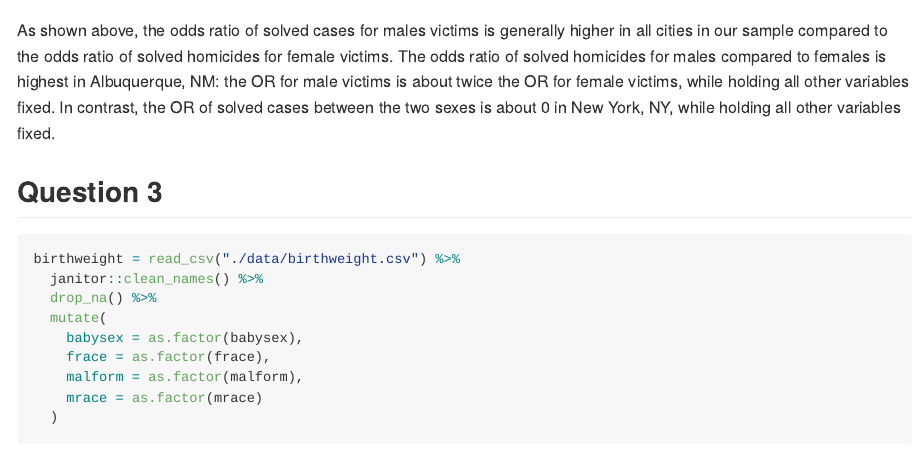
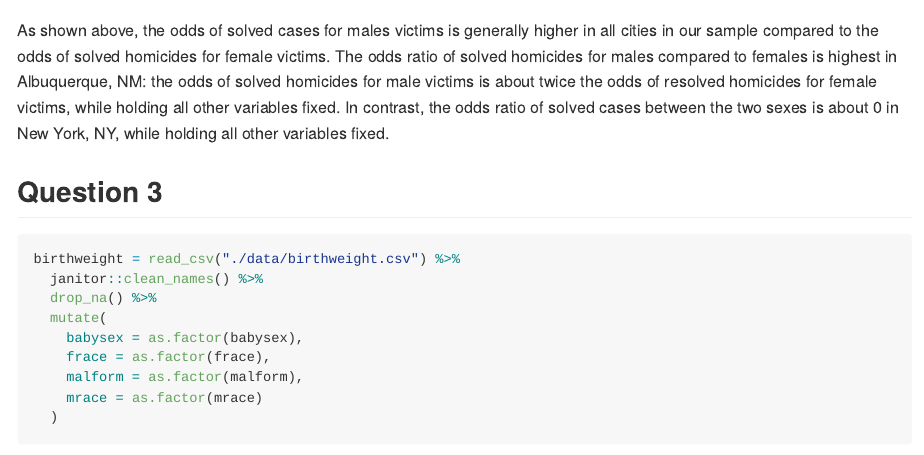
Before and after one commit to Theonlyviper66/p8105_hw6_xz3178, an R Markdown document (HW6.Rmd): the page in a window 1100 px wide, from 3010 px down. Rendered offline with R 4.5, knitr and Pandoc, with nearby package versions; code that draws random numbers runs with fixed seeds of ours; some code elsewhere in the file could not run offline; long lines of code are wrapped; column names are cleaned by a stand-in for the janitor package.

Commit message:
Fixed some issues for problem 2

````diff
--- a/HW6.Rmd
+++ b/HW6.Rmd
@@ -114,7 +114,7 @@ homicides_new %>%
   ggplot(data = ., aes(x = reorder(city_state,+estimated_OR), y = estimated_OR, fill = estimated_OR))+geom_bar(stat="identity")+geom_errorbar(aes(ymin = CI_lower, ymax=CI_higher))+labs(title = "The estimated OR of solved homicides comparing males to females for each city", x = NULL, y = "OR of solved cases")+scale_fill_gradient(low="blue",high="red")+theme(axis.text.x = element_text(angle = 45, vjust = 0.5, hjust=1))
 ```
 
-As shown above, the odds ratio of solved cases for males victims is generally higher in all cities in our sample compared to the odds ratio of solved homicides for female victims. The odds ratio of solved homicides for males compared to females is highest in Albuquerque, NM: the OR for male victims is about twice the OR for female victims, while holding all other variables fixed. In contrast, the OR of solved cases between the two sexes is about 0 in New York, NY, while holding all other variables fixed.
+As shown above, the odds of solved cases for males victims is generally higher in all cities in our sample compared to the odds of solved homicides for female victims. The odds ratio of solved homicides for males compared to females is highest in Albuquerque, NM: the odds of solved homicides for male victims is about twice the odds of resolved homicides for female victims, while holding all other variables fixed. In contrast, the odds ratio of solved cases between the two sexes is about 0 in New York, NY, while holding all other variables fixed.
 
 ## Question 3
 
````
Also changed, not shown: HW6.md (added), HW6_files/figure-gfm/unnamed-chunk-11-1.png (added), HW6_files/figure-gfm/unnamed-chunk-6-1.png (added), HW6_files/figure-gfm/unnamed-chunk-8-1.png (added), HW6_files/figure-gfm/unnamed-chunk-8-2.png (added), HW6_files/figure-gfm/unnamed-chunk-8-3.png (added), HW6_files/figure-gfm/unnamed-chunk-9-1.png (added).
